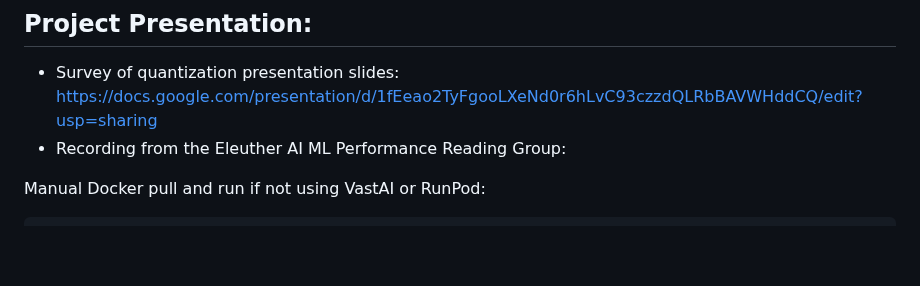
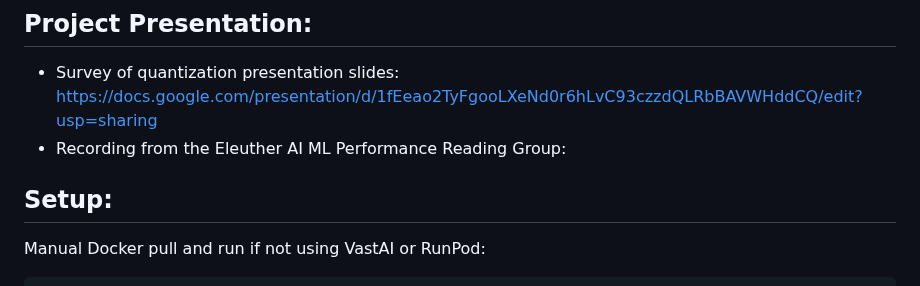
Before and after one commit to vipulSharma18/Getting-Started-with-Quantization, a Markdown page: README.md, the part around the change. Drawn GitHub-style; blank space fills up the shorter version.

Commit message:
Add Docker setup instructions to README

````diff
--- a/README.md
+++ b/README.md
@@ -8,6 +8,7 @@ Experimenting with different methods for low-bit inference of Llama-3.1.
 * Survey of quantization presentation slides: https://docs.google.com/presentation/d/1fEeao2TyFgooLXeNd0r6hLvC93czzdQLRbBAVWHddCQ/edit?usp=sharing
 * Recording from the Eleuther AI ML Performance Reading Group:
 
+## Setup:
 Manual Docker pull and run if not using VastAI or RunPod:
 ```
 docker pull ghcr.io/vipulsharma18/low-bit-inference:main
````
